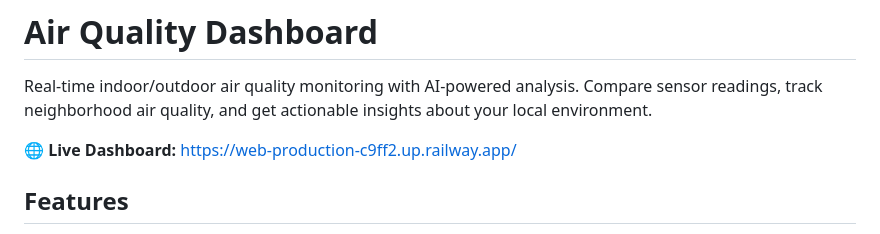
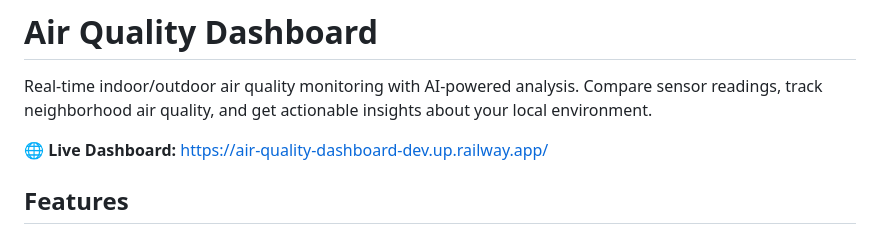
Before and after one commit to sguyon/air-quality-dashboard, a Markdown page: README.md, the part around the change. Drawn GitHub-style.

Commit message:
Update live dashboard link to air-quality-dashboard-dev Railway URL (#3)
Co-authored-by: Cursor Agent <cursoragent@cursor.com>

```diff
--- a/README.md
+++ b/README.md
@@ -2,7 +2,7 @@
 
 Real-time indoor/outdoor air quality monitoring with AI-powered analysis. Compare sensor readings, track neighborhood air quality, and get actionable insights about your local environment.
 
-**🌐 Live Dashboard:** https://web-production-c9ff2.up.railway.app/
+**🌐 Live Dashboard:** https://air-quality-dashboard-dev.up.railway.app/
 
 ## Features
 
```
